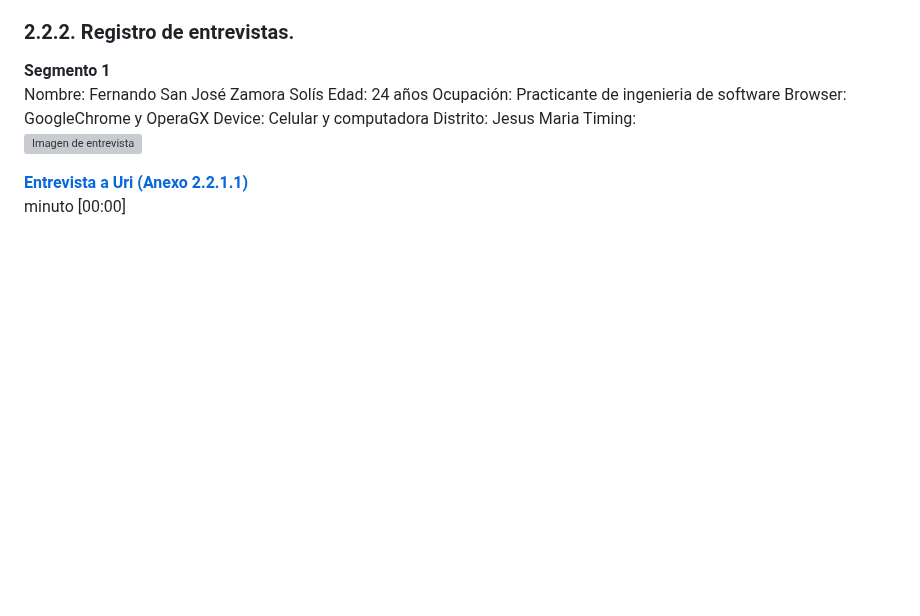
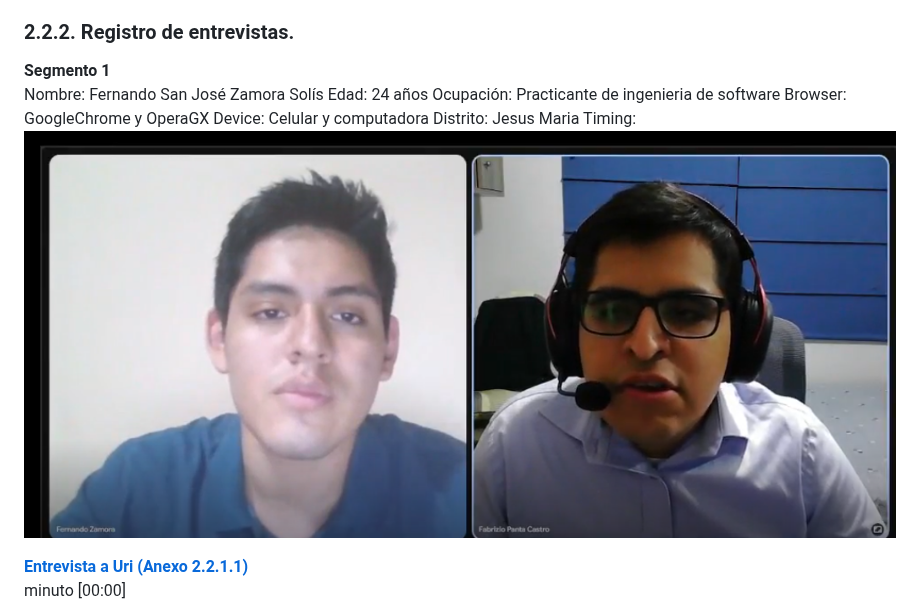
Before and after one commit to SoftCore-App-Web-1ASI0730-2510-4395/CustomHost, a Markdown page: README.md, the part around the change. Drawn GitHub-style; blank space fills up the shorter version; grey boxes are pictures that could not be loaded.

```diff
--- a/README.md
+++ b/README.md
@@ -369,7 +369,7 @@ Browser: GoogleChrome y OperaGX
 Device: Celular y computadora
 Distrito: Jesus Maria
 Timing:
-![Imagen de entrevista](/Assets/img/chapter-1/entrevista%201%20segmento%201.png)
+![Imagen de entrevista](/Assets/img/chapter-1/Entrevista%201%20segmento%201.png)
 
 **[Entrevista a Uri (Anexo 2.2.1.1)](https://upcedupe-my.sharepoint.com/:v:/g/personal/u202317362_upc_edu_pe/ETQAkMt6M7VHppn0V_2yowMB4lImpb1OLwaovBnNoPKKhg?e=qYLctj&nav=eyJyZWZlcnJhbEluZm8iOnsicmVmZXJyYWxBcHAiOiJTdHJlYW1XZWJBcHAiLCJyZWZlcnJhbFZpZXciOiJTaGFyZURpYWxvZy1MaW5rIiwicmVmZXJyYWxBcHBQbGF0Zm9ybSI6IldlYiIsInJlZmVycmFsTW9kZSI6InZpZXcifX0%3D)**
  minuto [00:00]
```
